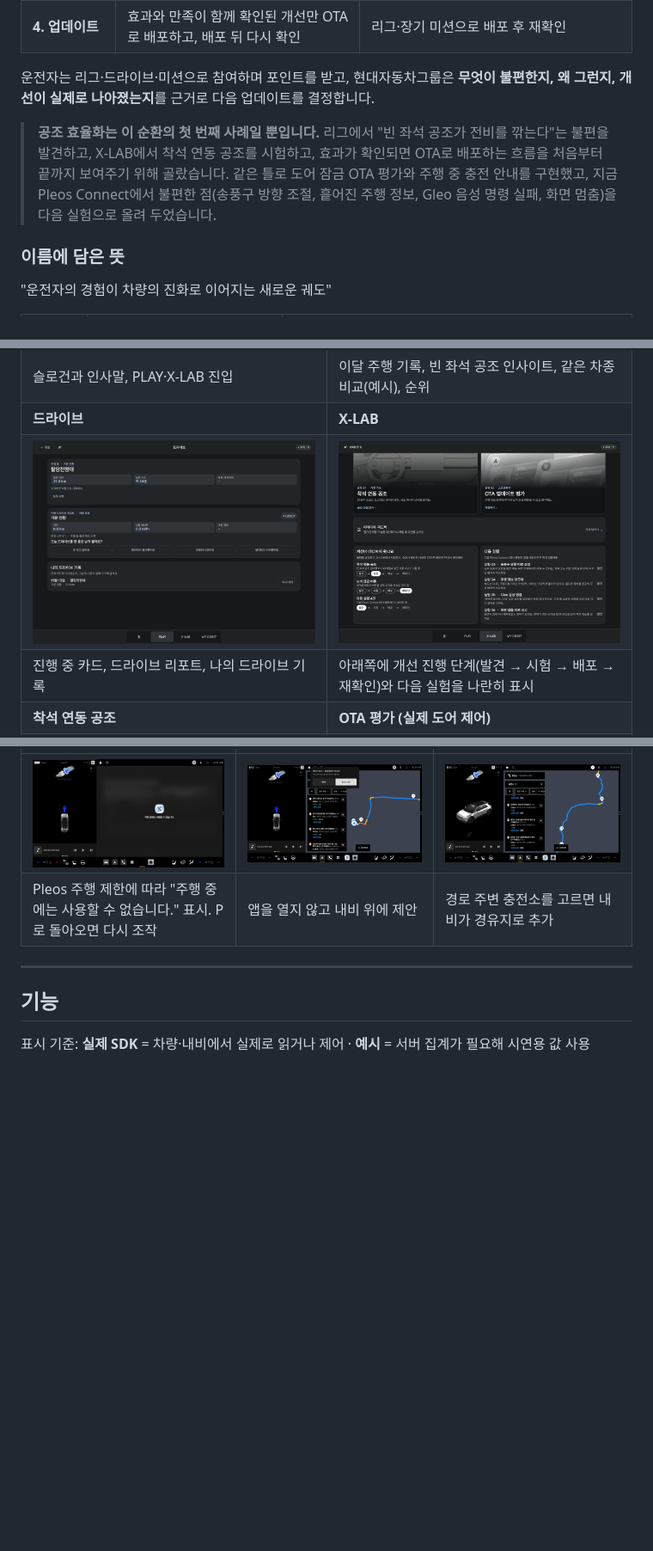
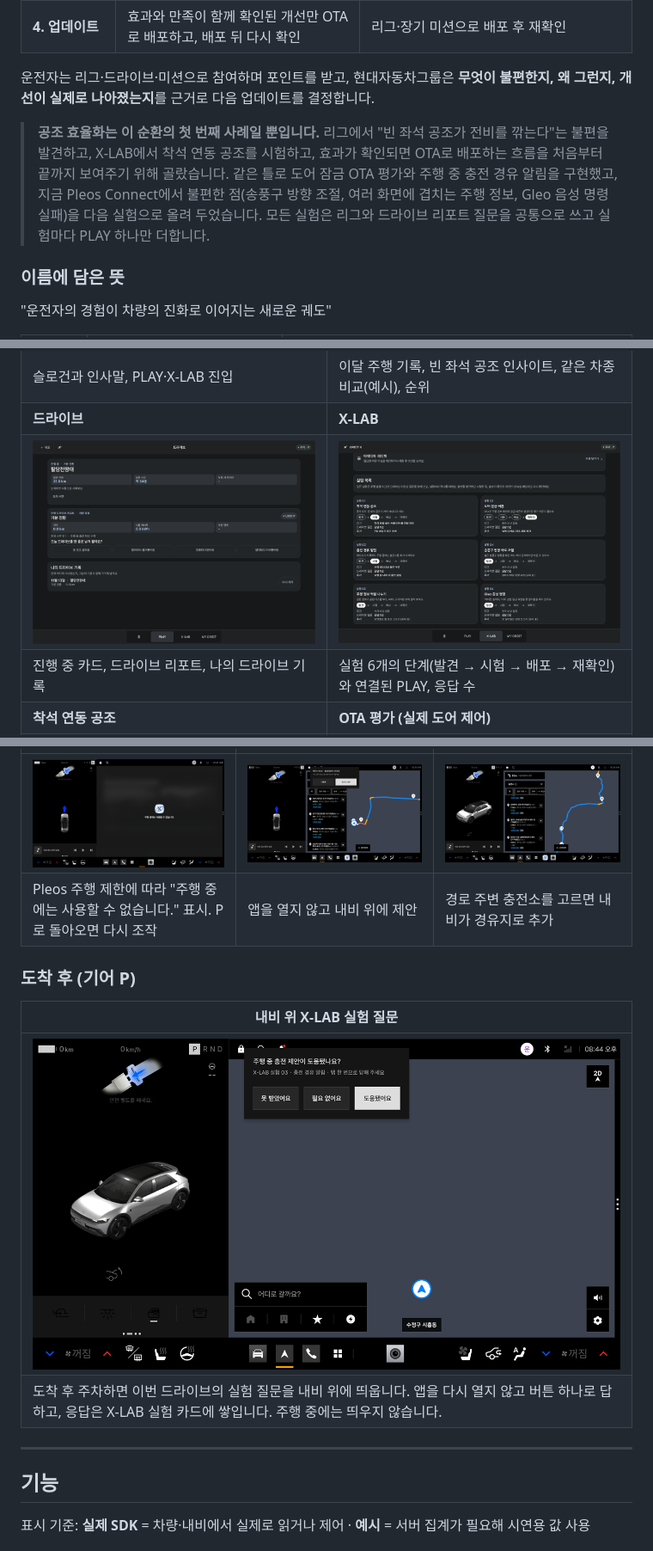
Before and after one commit to jhpark322/obrit-x, a Markdown page: README.md, 3 parts joined by grey strips. Shown at 86% size. GitHub-like rendering; pictures changed too: docs/screenshots/08_xlab_experiments.png (added), docs/screenshots/08_xlab_stages.png (deleted), docs/screenshots/12_nav_experiment_question.png (added); blank space fills up the shorter version.

```diff
--- a/README.md
+++ b/README.md
@@ -30,7 +30,7 @@
 
 운전자는 리그·드라이브·미션으로 참여하며 포인트를 받고, 현대자동차그룹은 **무엇이 불편한지, 왜 그런지, 개선이 실제로 나아졌는지**를 근거로 다음 업데이트를 결정합니다.
 
-> **공조 효율화는 이 순환의 첫 번째 사례일 뿐입니다.** 리그에서 "빈 좌석 공조가 전비를 깎는다"는 불편을 발견하고, X-LAB에서 착석 연동 공조를 시험하고, 효과가 확인되면 OTA로 배포하는 흐름을 처음부터 끝까지 보여주기 위해 골랐습니다. 같은 틀로 도어 잠금 OTA 평가와 주행 중 충전 안내를 구현했고, 지금 Pleos Connect에서 불편한 점(송풍구 방향 조절, 흩어진 주행 정보, Gleo 음성 명령 실패, 화면 멈춤)을 다음 실험으로 올려 두었습니다.
+> **공조 효율화는 이 순환의 첫 번째 사례일 뿐입니다.** 리그에서 "빈 좌석 공조가 전비를 깎는다"는 불편을 발견하고, X-LAB에서 착석 연동 공조를 시험하고, 효과가 확인되면 OTA로 배포하는 흐름을 처음부터 끝까지 보여주기 위해 골랐습니다. 같은 틀로 도어 잠금 OTA 평가와 주행 중 충전 경유 알림을 구현했고, 지금 Pleos Connect에서 불편한 점(송풍구 방향 조절, 여러 화면에 겹치는 주행 정보, Gleo 음성 명령 실패)을 다음 실험으로 올려 두었습니다. 모든 실험은 리그와 드라이브 리포트 질문을 공통으로 쓰고 실험마다 PLAY 하나만 더합니다.
 
 ### 이름에 담은 뜻
 
@@ -52,8 +52,8 @@ Pleos Connect v2.1.0 에뮬레이터에서 현재 빌드로 캡처했습니다.
 | ![홈](docs/screenshots/01_home.png) | ![리그](docs/screenshots/02_league.png) |
 | 슬로건과 인사말, PLAY·X-LAB 진입 | 이달 주행 기록, 빈 좌석 공조 인사이트, 같은 차종 비교(예시), 순위 |
 | **드라이브** | **X-LAB** |
-| ![드라이브](docs/screenshots/04_drive.png) | ![X-LAB](docs/screenshots/08_xlab_stages.png) |
-| 진행 중 카드, 드라이브 리포트, 나의 드라이브 기록 | 아래쪽에 개선 진행 단계(발견 → 시험 → 배포 → 재확인)와 다음 실험을 나란히 표시 |
+| ![드라이브](docs/screenshots/04_drive.png) | ![X-LAB](docs/screenshots/08_xlab_experiments.png) |
+| 진행 중 카드, 드라이브 리포트, 나의 드라이브 기록 | 실험 6개의 단계(발견 → 시험 → 배포 → 재확인)와 연결된 PLAY, 응답 수 |
 | **착석 연동 공조** | **OTA 평가 (실제 도어 제어)** |
 | ![공조](docs/screenshots/09_climate.png) | ![OTA](docs/screenshots/10_ota.png) |
 | 빈 차량을 감지해 순정 공조를 끄고 "에너지 절약" 표시 | Vehicle SDK로 네 문을 잠그고 풀며 버튼을 평가 |
@@ -67,6 +67,13 @@ Pleos Connect v2.1.0 에뮬레이터에서 현재 빌드로 캡처했습니다.
 | --- | --- | --- |
 | ![주행 중 잠금](docs/screenshots/03_drive_lock.png) | ![내비 알림](docs/screenshots/05_nav_alert_driving.png) | ![충전소](docs/screenshots/06_nav_chargers.png) |
 | Pleos 주행 제한에 따라 "주행 중에는 사용할 수 없습니다." 표시. P로 돌아오면 다시 조작 | 앱을 열지 않고 내비 위에 제안 | 경로 주변 충전소를 고르면 내비가 경유지로 추가 |
+
+### 도착 후 (기어 P)
+
+| 내비 위 X-LAB 실험 질문 |
+| --- |
+| ![실험 질문](docs/screenshots/12_nav_experiment_question.png) |
+| 도착 후 주차하면 이번 드라이브의 실험 질문을 내비 위에 띄웁니다. 앱을 다시 열지 않고 버튼 하나로 답하고, 응답은 X-LAB 실험 카드에 쌓입니다. 주행 중에는 띄우지 않습니다. |
 
 ---
 
```
Also changed, not shown: other parts of README.md (+15 -3 lines), 6 other files.
